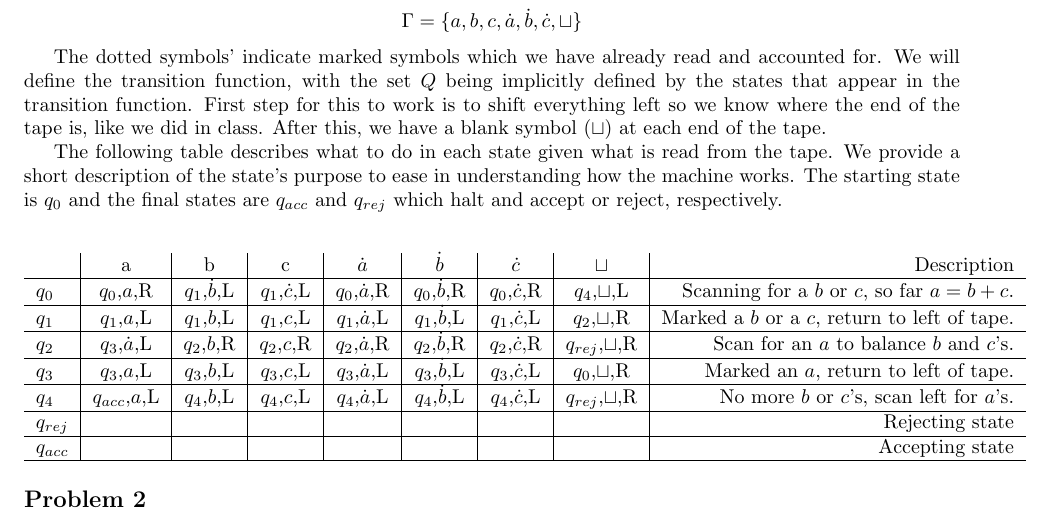
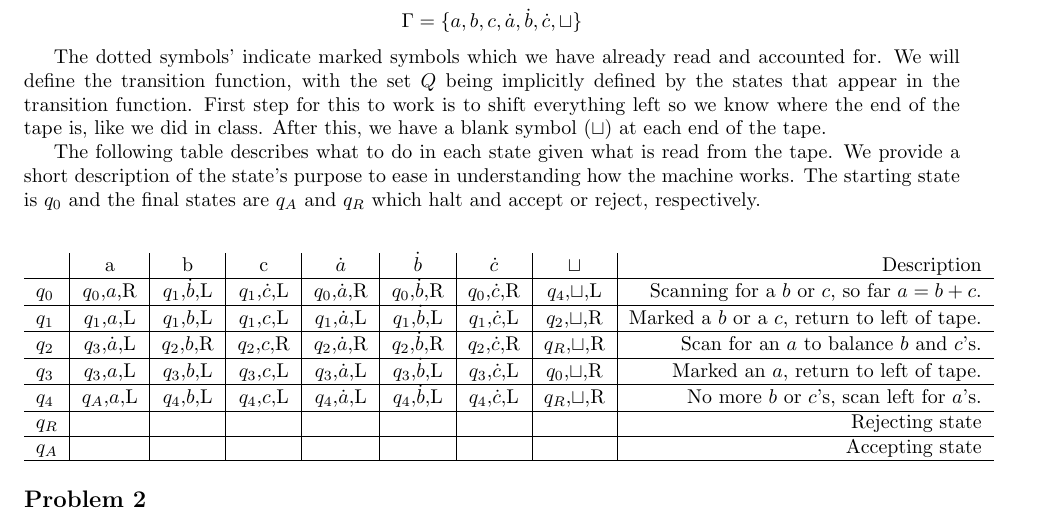
Before and after one commit to stephenphillips42/CIS511-Homework, a LaTeX problem sheet (HW3/cis511hw3.tex): part of page 1 of 4, cut so that both start at the same text. Compiled offline with pdfLaTeX.

Commit message:
Problem 1 update

```diff
--- a/HW3/cis511hw3.tex
+++ b/HW3/cis511hw3.tex
@@ -45,8 +45,8 @@ end of the tape.
 
 The following table describes what to do in each state given what is read from the
 tape. We provide a short description of the state's purpose to ease in understanding
-how the machine works. The starting state is $q_0$ and the final states are $q_{acc}$
-and $q_{rej}$ which halt and accept or reject, respectively.
+how the machine works. The starting state is $q_0$ and the final states are $q_A$
+and $q_R$ which halt and accept or reject, respectively.
 
 \begin{center}
 	\begin{tabular}{ l | c | c | c | c | c | c | c | r }
@@ -54,11 +54,11 @@ and $q_{rej}$ which halt and accept or reject, respectively.
 		\hline
 		$q_0$ & $q_0$,$a$,R & $q_1$,$\dot{b}$,L & $q_1$,$\dot{c}$,L & $q_0$,$\dot{a}$,R & $q_0$,$\dot{b}$,R & $q_0$,$\dot{c}$,R & $q_4$,$\sqcup$,L & Scanning for a $b$ or $c$, so far $a=b+c$. \\ \hline
 		$q_1$ & $q_1$,$a$,L & $q_1$,$b$,L & $q_1$,$c$,L & $q_1$,$\dot{a}$,L & $q_1$,$\dot{b}$,L & $q_1$,$\dot{c}$,L & $q_2$,$\sqcup$,R & Marked a $b$ or a $c$, return to left of tape.\\ \hline
-		$q_2$ & $q_3$,$\dot{a}$,L & $q_2$,$b$,R & $q_2$,$c$,R & $q_2$,$\dot{a}$,R & $q_2$,$\dot{b}$,R & $q_2$,$\dot{c}$,R & $q_{rej}$,$\sqcup$,R & Scan for an $a$ to balance $b$ and $c$'s.\\ \hline
+		$q_2$ & $q_3$,$\dot{a}$,L & $q_2$,$b$,R & $q_2$,$c$,R & $q_2$,$\dot{a}$,R & $q_2$,$\dot{b}$,R & $q_2$,$\dot{c}$,R & $q_R$,$\sqcup$,R & Scan for an $a$ to balance $b$ and $c$'s.\\ \hline
 		$q_3$ & $q_3$,$a$,L & $q_3$,$b$,L & $q_3$,$c$,L & $q_3$,$\dot{a}$,L & $q_3$,$\dot{b}$,L & $q_3$,$\dot{c}$,L & $q_0$,$\sqcup$,R & Marked an $a$, return to left of tape.\\ \hline
-		$q_4$ & $q_{acc}$,$a$,L & $q_4$,$b$,L & $q_4$,$c$,L & $q_4$,$\dot{a}$,L & $q_4$,$\dot{b}$,L & $q_4$,$\dot{c}$,L & $q_{rej}$,$\sqcup$,R & No more $b$ or $c$'s, scan left for $a$'s.\\ \hline
-		$q_{rej}$ &&&&&&&& Rejecting state \\ \hline
-		$q_{acc}$ &&&&&&&& Accepting state \\
+		$q_4$ & $q_A$,$a$,L & $q_4$,$b$,L & $q_4$,$c$,L & $q_4$,$\dot{a}$,L & $q_4$,$\dot{b}$,L & $q_4$,$\dot{c}$,L & $q_R$,$\sqcup$,R & No more $b$ or $c$'s, scan left for $a$'s.\\ \hline
+		$q_R$ &&&&&&&& Rejecting state \\ \hline
+		$q_A$ &&&&&&&& Accepting state \\
 		\hline
 	\end{tabular}
 \end{center}
```
Also changed, not shown: HW3/cis511hw3.pdf.
